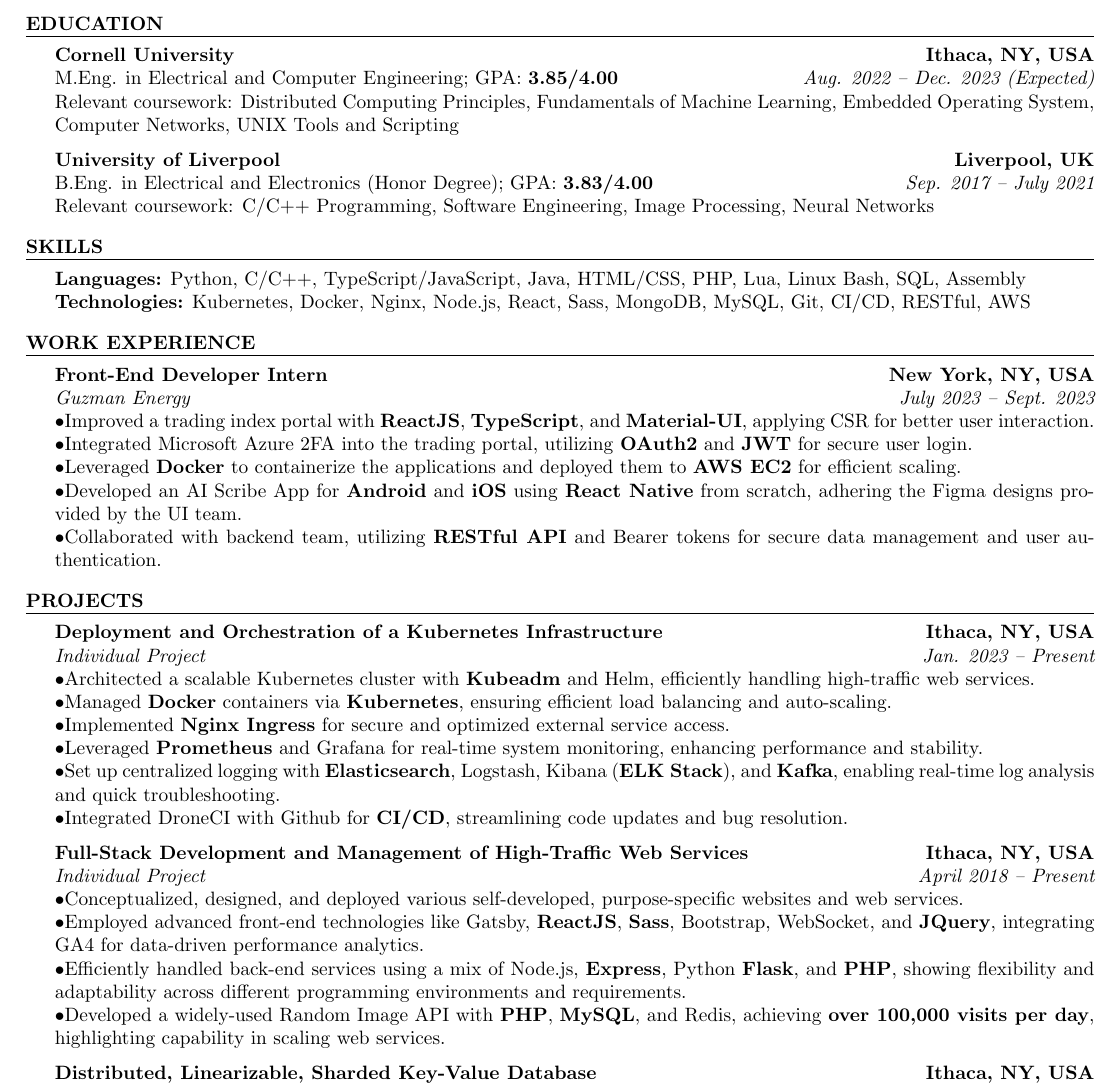
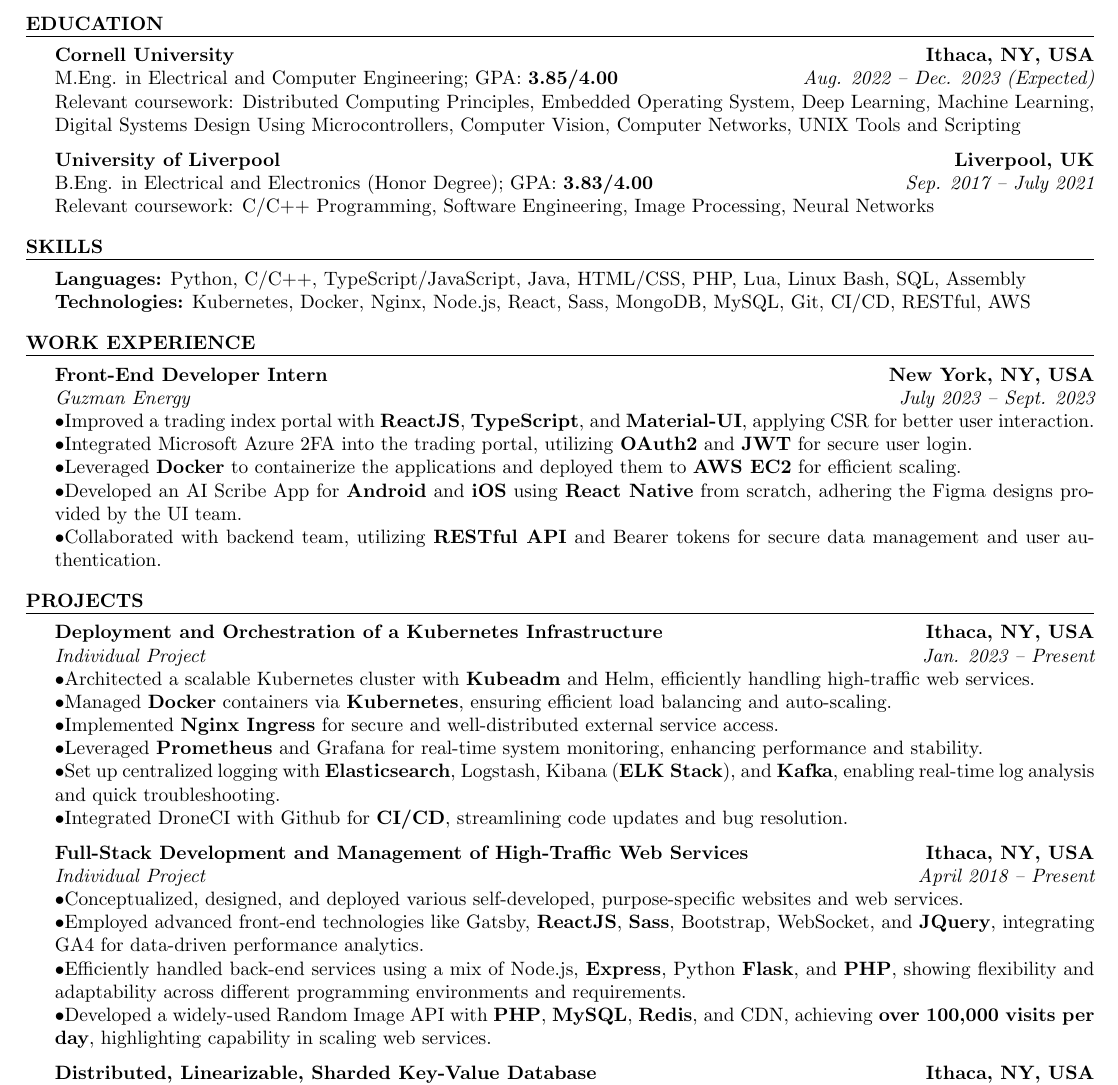
Before and after one commit to yimianxyz/resume, a LaTeX CV (resume.tex): part of the page, cut so that both start at the same text. Compiled offline with pdfLaTeX.

Commit message:
further improve details

```diff
--- a/resume.tex
+++ b/resume.tex
@@ -7,7 +7,7 @@
 \begin{rSection}{Education}
 {\textbf{Cornell University}} \hfill{\textbf{Ithaca, NY, USA}}
 \\ M.Eng. in Electrical and Computer Engineering; GPA: \textbf{3.85/4.00} \hfill{\em Aug. 2022 -- Dec. 2023 (Expected)}
-\\ Relevant coursework: Distributed Computing Principles, Fundamentals of Machine Learning, Embedded Operating System, Computer Networks, UNIX Tools and Scripting
+\\ Relevant coursework: Distributed Computing Principles, Embedded Operating System, Deep Learning, Machine Learning, Digital Systems Design Using Microcontrollers, Computer Vision, Computer Networks, UNIX Tools and Scripting
 
 {\textbf{University of Liverpool}} \hfill{\textbf{Liverpool, UK}}
 \\ B.Eng. in Electrical and Electronics (Honor Degree); GPA: \textbf{3.83/4.00} \hfill{\em Sep. 2017 -- July 2021}
@@ -43,7 +43,7 @@
 \\{\em Individual Project}\hfill {\em Jan. 2023 -- Present}
 \\ $ \bullet $Architected a scalable Kubernetes cluster with \textbf{Kubeadm} and Helm, efficiently handling high-traffic web services.
 \\ $ \bullet $Managed \textbf{Docker} containers via \textbf{Kubernetes}, ensuring efficient load balancing and auto-scaling.
-\\ $ \bullet $Implemented \textbf{Nginx Ingress} for secure and optimized external service access.
+\\ $ \bullet $Implemented \textbf{Nginx Ingress} for secure and well-distributed external service access.
 \\ $ \bullet $Leveraged \textbf{Prometheus} and Grafana for real-time system monitoring, enhancing performance and stability.
 \\ $ \bullet $Set up centralized logging with \textbf{Elasticsearch}, Logstash, Kibana (\textbf{ELK Stack}), and \textbf{Kafka}, enabling real-time log analysis and quick troubleshooting.
 \\ $ \bullet $Integrated DroneCI with Github for \textbf{CI/CD}, streamlining code updates and bug resolution.
@@ -55,7 +55,7 @@
 \\ $ \bullet $Conceptualized, designed, and deployed various self-developed, purpose-specific websites and web services.
 \\ $ \bullet $Employed advanced front-end technologies like Gatsby, \textbf{ReactJS}, \textbf{Sass}, Bootstrap, WebSocket, and \textbf{JQuery}, integrating GA4 for data-driven performance analytics.
 \\ $ \bullet $Efficiently handled back-end services using a mix of Node.js, \textbf{Express}, Python \textbf{Flask}, and \textbf{PHP}, showing flexibility and adaptability across different programming environments and requirements.
-\\ $ \bullet $Developed a widely-used Random Image API with \textbf{PHP}, \textbf{MySQL}, and Redis, achieving \textbf{over 100,000 visits per day}, highlighting capability in scaling web services.
+\\ $ \bullet $Developed a widely-used Random Image API with \textbf{PHP}, \textbf{MySQL}, \textbf{Redis}, and CDN, achieving \textbf{over 100,000 visits per day}, highlighting capability in scaling web services.
 
 {\bf Distributed, Linearizable, Sharded Key-Value Database}\hfill{\textbf{Ithaca, NY, USA}}
 \\{\em Course Project advised by Prof. Lorenzo Alvisi}\hfill {\em March 2023 -- May 2023}
```
